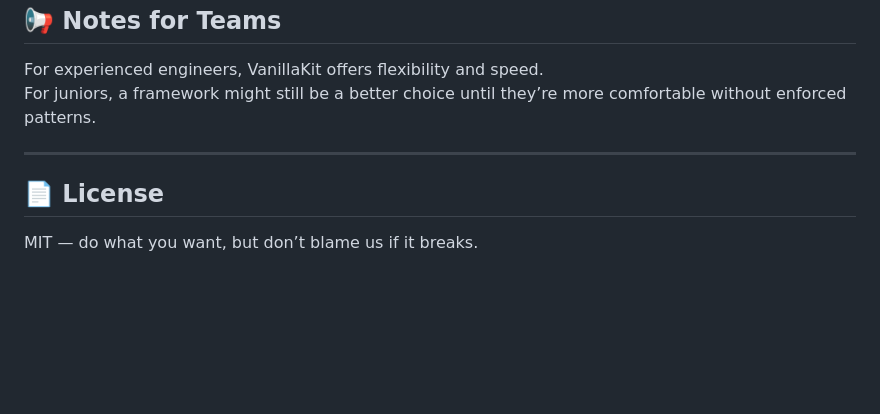
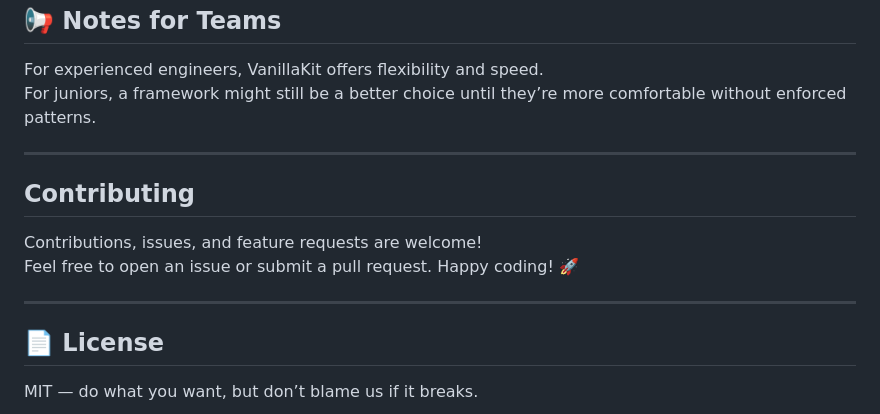
Before and after one commit to p-it-nl/vanilla-kit, a Markdown page: README.md, the part around the change. Drawn GitHub-style; blank space fills up the shorter version.

Commit message:
contributing

```diff
--- a/README.md
+++ b/README.md
@@ -147,5 +147,13 @@ For juniors, a framework might still be a better choice until they’re more com
 
 ---
 
+## Contributing
+
+Contributions, issues, and feature requests are welcome!
+Feel free to open an issue or submit a pull request.
+Happy coding! 🚀
+
+---
+
 ## 📄 License
 MIT — do what you want, but don’t blame us if it breaks.
```
